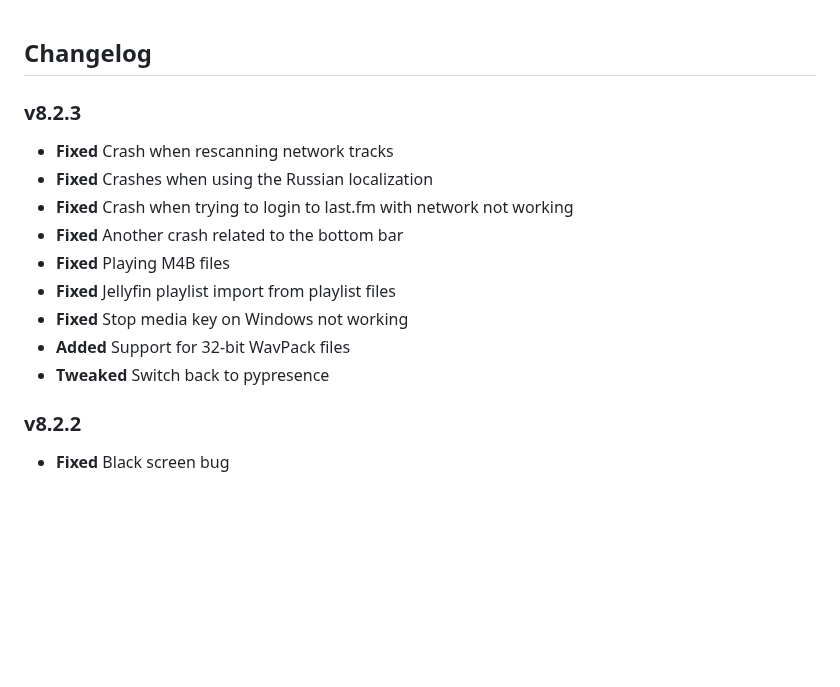
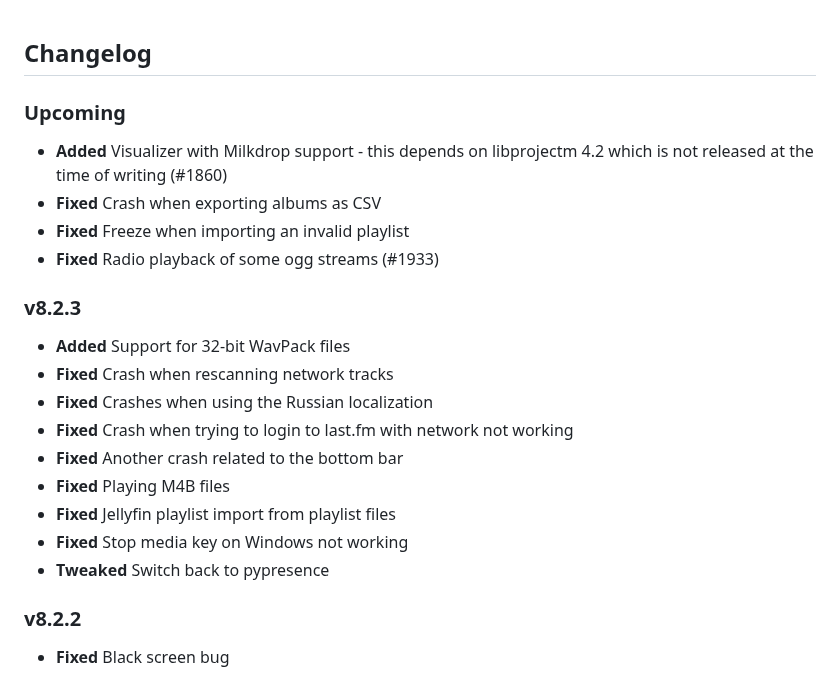
Before and after one commit to Taiko2k/Tauon, a Markdown page: CHANGELOG.md, the part around one of its changes. GitHub-like rendering; blank space fills up the shorter version.

```diff
--- a/CHANGELOG.md
+++ b/CHANGELOG.md
@@ -2,8 +2,15 @@
 Changelog
 ---------
 
+### Upcoming
+ - **Added** Visualizer with Milkdrop support - this depends on libprojectm 4.2 which is not released at the time of writing (#1860)
+ - **Fixed** Crash when exporting albums as CSV
+ - **Fixed** Freeze when importing an invalid playlist
+ - **Fixed** Radio playback of some ogg streams (#1933)
+
 ### v8.2.3
 
+ - **Added** Support for 32-bit WavPack files
  - **Fixed** Crash when rescanning network tracks
  - **Fixed** Crashes when using the Russian localization
  - **Fixed** Crash when trying to login to last.fm with network not working
@@ -11,9 +18,7 @@ Changelog
  - **Fixed** Playing M4B files
  - **Fixed** Jellyfin playlist import from playlist files
  - **Fixed** Stop media key on Windows not working
- - **Added** Support for 32-bit WavPack files
  - **Tweaked** Switch back to pypresence
-
 
 ### v8.2.2
 
```
Also changed, not shown: other parts of CHANGELOG.md (+0 -21 lines).
